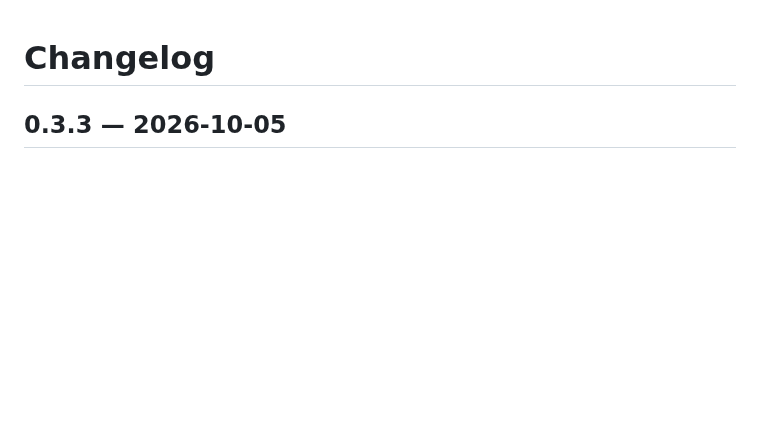
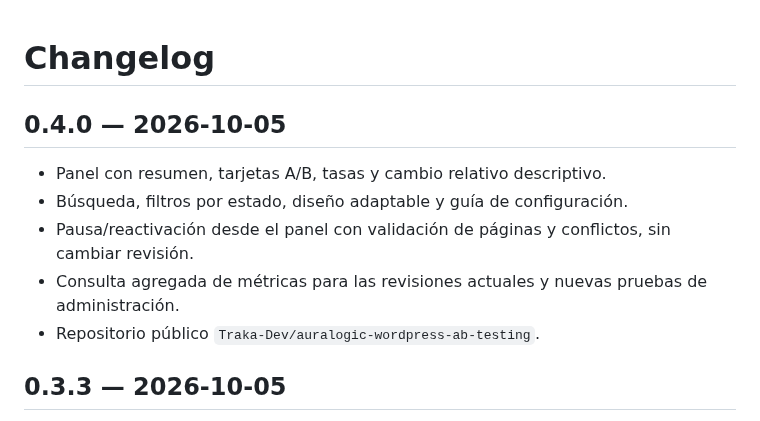
Before and after one commit to Traka-Dev/auralogic-wordpress-ab-testing, a Markdown page: CHANGELOG.md, the part around the change. GitHub-like rendering; blank space fills up the shorter version.

```diff
--- a/CHANGELOG.md
+++ b/CHANGELOG.md
@@ -1,4 +1,13 @@
 # Changelog
+
+## 0.4.0 — 2026-10-05
+
+- Panel con resumen, tarjetas A/B, tasas y cambio relativo descriptivo.
+- Búsqueda, filtros por estado, diseño adaptable y guía de configuración.
+- Pausa/reactivación desde el panel con validación de páginas y conflictos, sin cambiar revisión.
+- Consulta agregada de métricas para las revisiones actuales y nuevas pruebas de administración.
+- Repositorio público `Traka-Dev/auralogic-wordpress-ab-testing`.
+
 
 ## 0.3.3 — 2026-10-05
 
```
Also changed, not shown: README.md (+26 -3 lines), SECURITY.md (+1 -3 lines), docs/screenshots/admin-dashboard.png (added), 12 other files.
